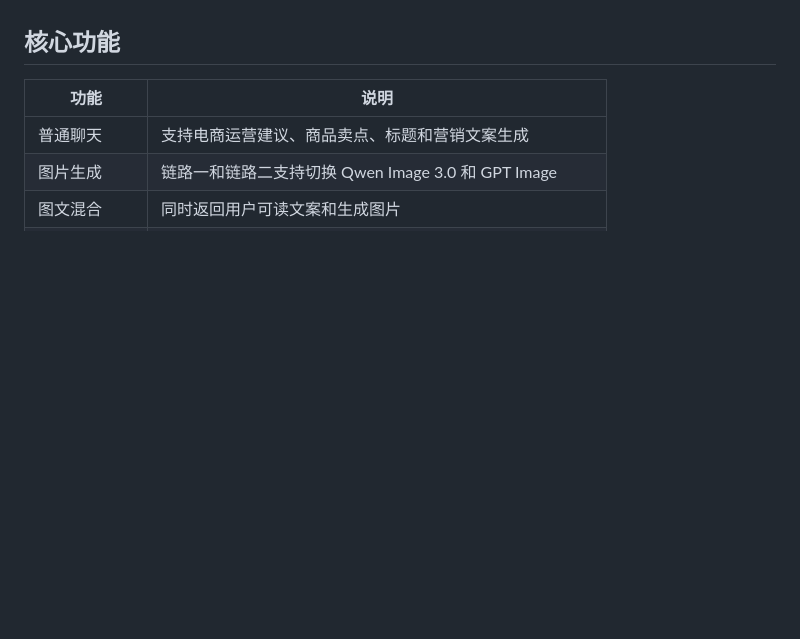
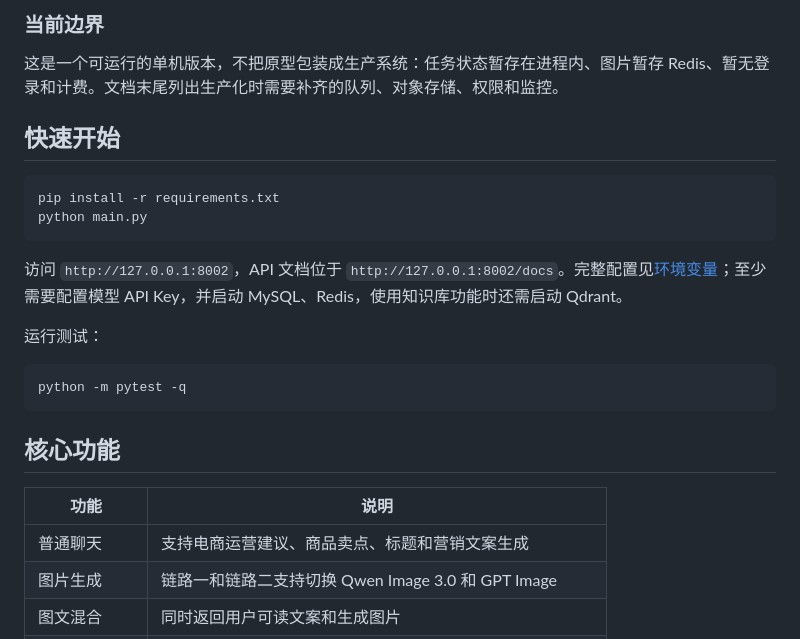
Before and after one commit to ggy33337-oss/ShopGen, a Markdown page: README.md, the part around one of its changes. GitHub-like rendering; blank space fills up the shorter version.

````diff
--- a/README.md
+++ b/README.md
@@ -13,3 +54,21 @@
+### 当前边界
+
+这是一个可运行的单机版本，不把原型包装成生产系统：任务状态暂存在进程内、图片暂存 Redis、暂无登录和计费。文档末尾列出生产化时需要补齐的队列、对象存储、权限和监控。
+
+## 快速开始
+
+```bash
+pip install -r requirements.txt
+python main.py
+```
+
+访问 `http://127.0.0.1:8002`，API 文档位于 `http://127.0.0.1:8002/docs`。完整配置见[环境变量](#环境变量)；至少需要配置模型 API Key，并启动 MySQL、Redis，使用知识库功能时还需启动 Qdrant。
+
+运行测试：
+
+```bash
+python -m pytest -q
+```
 
 ## 核心功能
 
````
Also changed, not shown: other parts of README.md (+43 -2 lines).
